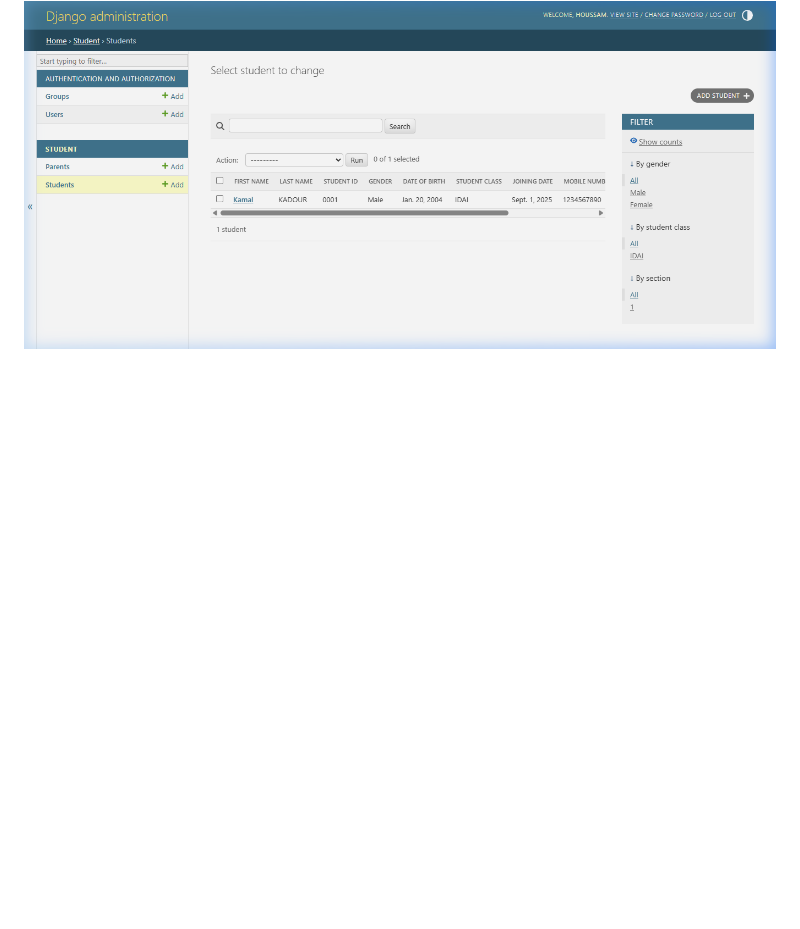
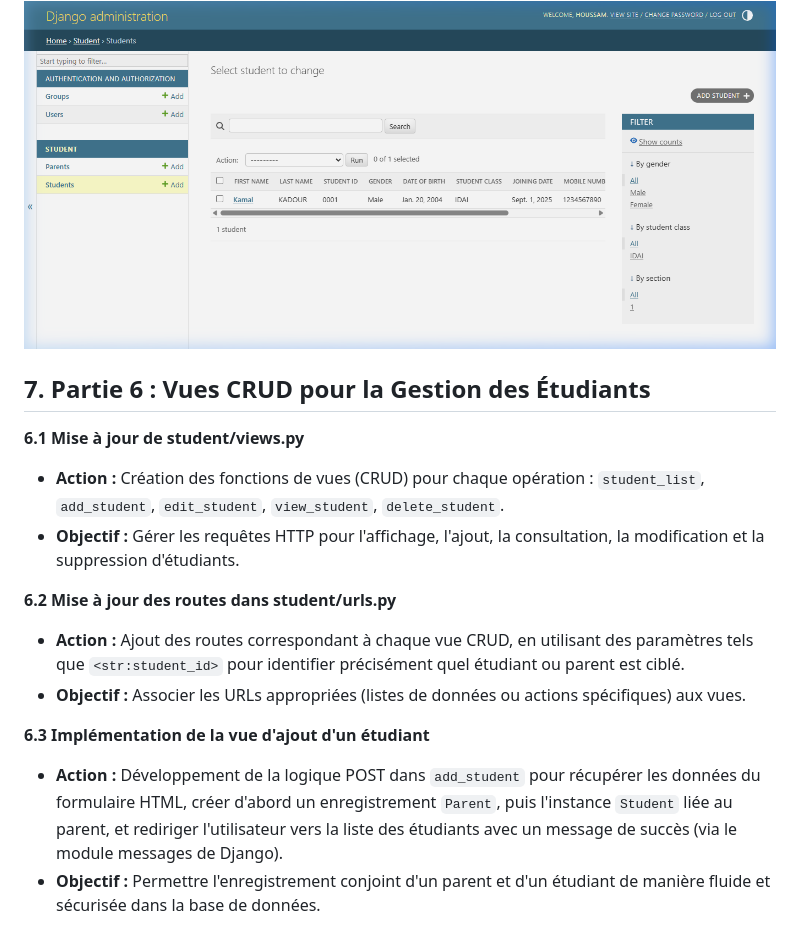
Before and after one commit to Homam-Dany/Application_Web_Systeme_De_Gestion_Scolaire, a Markdown page: Rapport_PFM.md, the part around one of its changes. Drawn GitHub-style; blank space fills up the shorter version.

Commit message:
Completed Part 6: modified student/urls.py & views.py

```diff
--- a/Rapport_PFM.md
+++ b/Rapport_PFM.md
@@ -143,3 +143,18 @@ Ce rapport documente la construction pas à pas d'une application web de gestion
 
 *Liste des étudiants enregistrés :*
 ![Students List Screenshot](./capture_admin_students.png)
+
+## 7. Partie 6 : Vues CRUD pour la Gestion des Étudiants
+
+**6.1 Mise à jour de student/views.py**
+* **Action :** Création des fonctions de vues (CRUD) pour chaque opération : `student_list`, `add_student`, `edit_student`, `view_student`, `delete_student`.
+* **Objectif :** Gérer les requêtes HTTP pour l'affichage, l'ajout, la consultation, la modification et la suppression d'étudiants.
+
+**6.2 Mise à jour des routes dans student/urls.py**
+* **Action :** Ajout des routes correspondant à chaque vue CRUD, en utilisant des paramètres tels que `<str:student_id>` pour identifier précisément quel étudiant ou parent est ciblé.
+* **Objectif :** Associer les URLs appropriées (listes de données ou actions spécifiques) aux vues.
+
+**6.3 Implémentation de la vue d'ajout d'un étudiant**
+* **Action :** Développement de la logique POST dans `add_student` pour récupérer les données du formulaire HTML, créer d'abord un enregistrement `Parent`, puis l'instance `Student` liée au parent, et rediriger l'utilisateur vers la liste des étudiants avec un message de succès (via le module messages de Django).
+* **Objectif :** Permettre l'enregistrement conjoint d'un parent et d'un étudiant de manière fluide et sécurisée dans la base de données.
+
```
Also changed, not shown: other parts of Rapport_PFM.md (+9 -0 lines), capture_student_add.png (added), capture_student_list.png (added), 3 other files.
